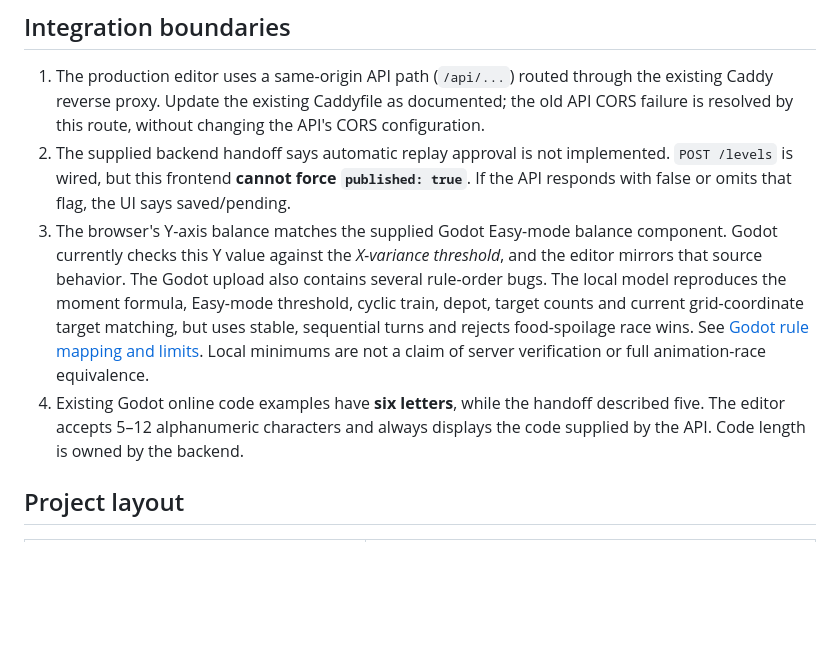
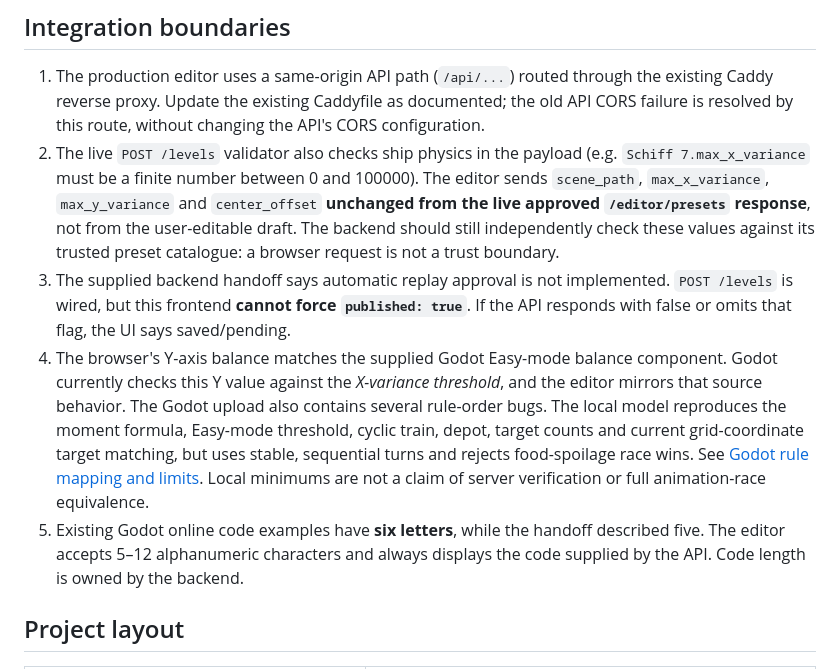
Before and after one commit to Trisatn1223/CargoEditor, a Markdown page: README.md, the part around the change. GitHub-like rendering; blank space fills up the shorter version.

Commit message:
Document API requirement for canonical ship physics and untrusted-browser validation

```diff
--- a/README.md
+++ b/README.md
@@ -51,9 +51,10 @@ search states.
 ## Integration boundaries
 
 1. The production editor uses a same-origin API path (`/api/...`) routed through the existing Caddy reverse proxy. Update the existing Caddyfile as documented; the old API CORS failure is resolved by this route, without changing the API's CORS configuration.
-2. The supplied backend handoff says automatic replay approval is not implemented. `POST /levels` is wired, but this frontend **cannot force `published: true`**. If the API responds with false or omits that flag, the UI says saved/pending.
-3. The browser's Y-axis balance matches the supplied Godot Easy-mode balance component. Godot currently checks this Y value against the *X-variance threshold*, and the editor mirrors that source behavior. The Godot upload also contains several rule-order bugs. The local model reproduces the moment formula, Easy-mode threshold, cyclic train, depot, target counts and current grid-coordinate target matching, but uses stable, sequential turns and rejects food-spoilage race wins. See [Godot rule mapping and limits](docs/GODOT_RULES.md). Local minimums are not a claim of server verification or full animation-race equivalence.
-4. Existing Godot online code examples have **six letters**, while the handoff described five. The editor accepts 5–12 alphanumeric characters and always displays the code supplied by the API. Code length is owned by the backend.
+2. The live `POST /levels` validator also checks ship physics in the payload (e.g. `Schiff 7.max_x_variance` must be a finite number between 0 and 100000). The editor sends `scene_path`, `max_x_variance`, `max_y_variance` and `center_offset` **unchanged from the live approved `/editor/presets` response**, not from the user-editable draft. The backend should still independently check these values against its trusted preset catalogue: a browser request is not a trust boundary.
+3. The supplied backend handoff says automatic replay approval is not implemented. `POST /levels` is wired, but this frontend **cannot force `published: true`**. If the API responds with false or omits that flag, the UI says saved/pending.
+4. The browser's Y-axis balance matches the supplied Godot Easy-mode balance component. Godot currently checks this Y value against the *X-variance threshold*, and the editor mirrors that source behavior. The Godot upload also contains several rule-order bugs. The local model reproduces the moment formula, Easy-mode threshold, cyclic train, depot, target counts and current grid-coordinate target matching, but uses stable, sequential turns and rejects food-spoilage race wins. See [Godot rule mapping and limits](docs/GODOT_RULES.md). Local minimums are not a claim of server verification or full animation-race equivalence.
+5. Existing Godot online code examples have **six letters**, while the handoff described five. The editor accepts 5–12 alphanumeric characters and always displays the code supplied by the API. Code length is owned by the backend.
 
 ## Project layout
 
```
